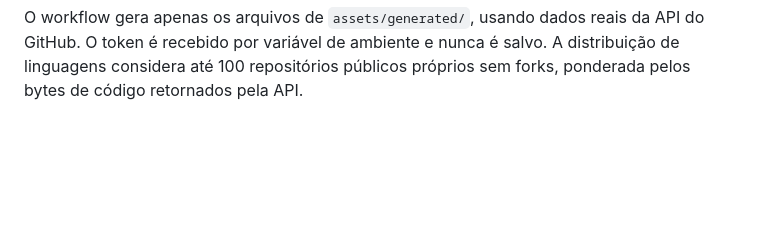
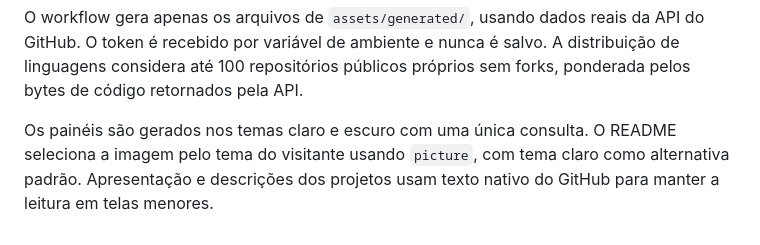
Before and after one commit to biancadcastro/biancadcastro, a Markdown page: assets/source/README.md, the part around the change. Rendered like a GitHub page; blank space fills up the shorter version.

```diff
--- a/assets/source/README.md
+++ b/assets/source/README.md
@@ -3,3 +3,5 @@ As imagens são as mesmas do portfólio Bibis, usadas na apresentação do perfi
 Fontes: Pixelify Sans e Nunito, sob a SIL Open Font License. Textos são convertidos em contornos antes da rasterização para preservar a tipografia no GitHub.
 
 O workflow gera apenas os arquivos de `assets/generated/`, usando dados reais da API do GitHub. O token é recebido por variável de ambiente e nunca é salvo. A distribuição de linguagens considera até 100 repositórios públicos próprios sem forks, ponderada pelos bytes de código retornados pela API.
+
+Os painéis são gerados nos temas claro e escuro com uma única consulta. O README seleciona a imagem pelo tema do visitante usando `picture`, com tema claro como alternativa padrão. Apresentação e descrições dos projetos usam texto nativo do GitHub para manter a leitura em telas menores.
```
Also changed, not shown: README.md (+22 -5 lines), assets/generated/activity-light.png (added), assets/generated/activity.png, assets/generated/projects-light.png (added), 2 other files.
